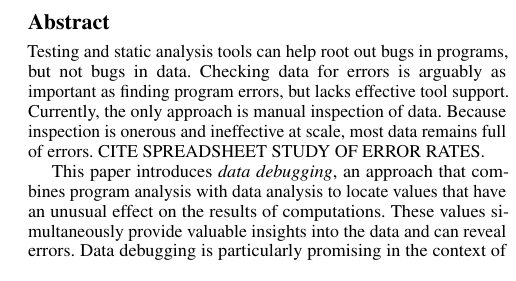
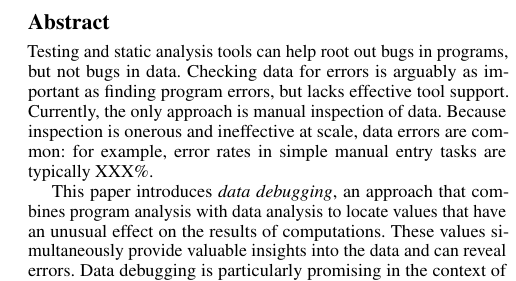
Before and after one commit to plasma-umass/DataDebug, a LaTeX paper (PLDI-2012/main.tex, which reads PLDI-2012/abstract.tex): part of one column of page 1 of 3, cut so that both start at the same text. Compiled offline with pdfLaTeX; a missing font is replaced by an installed copy or a similar font.

Commit message:
Revised wording.

```diff
--- a/PLDI-2012/abstract.tex
+++ b/PLDI-2012/abstract.tex
@@ -1,10 +1,10 @@
 Testing and static analysis tools can help root out bugs in programs,
 but not bugs in data. Checking data for errors is arguably as
-important as finding program errors, but lacks
-effective tool support. Currently, the only approach is manual
-inspection of data. Because inspection is onerous and
-ineffective at scale, most data remains full of errors. CITE
-SPREADSHEET STUDY OF ERROR RATES.
+important as finding program errors, but lacks effective tool
+support. Currently, the only approach is manual inspection of
+data. Because inspection is onerous and ineffective at scale, data
+errors are common: for example, error rates in simple manual entry
+tasks are typically XXX\%.
 
 This paper introduces \emph{data debugging}, an approach that combines
 program analysis with data analysis to locate values that have an
```
